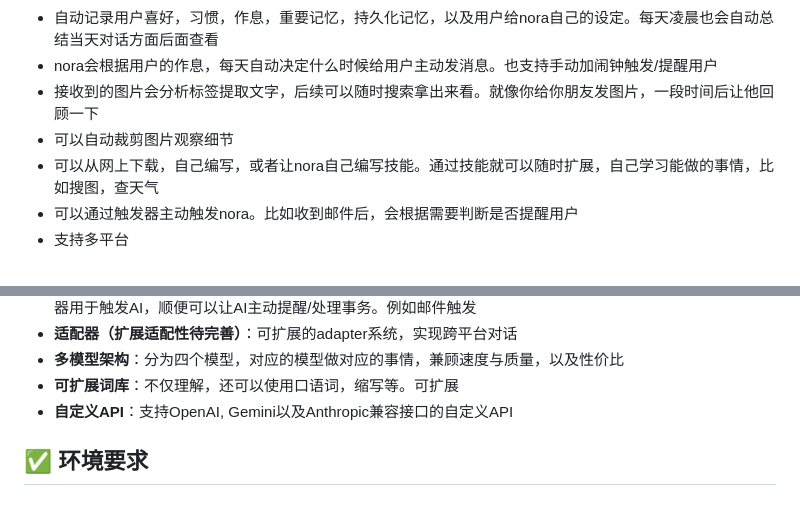
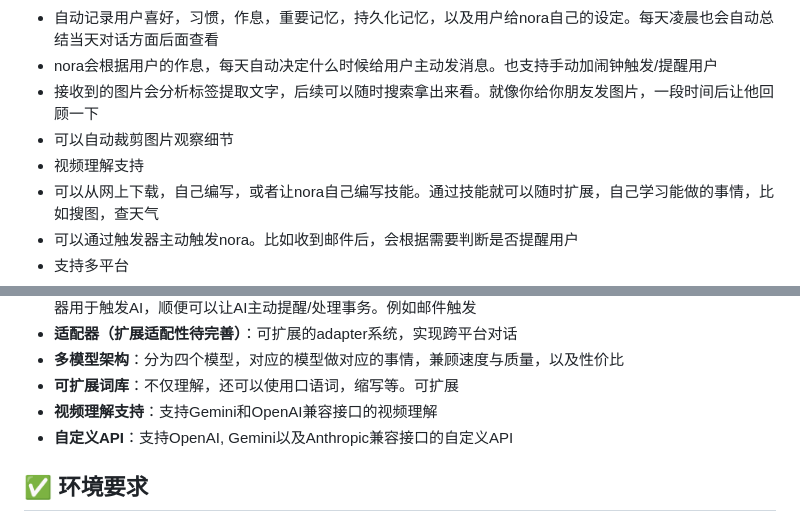
Before and after one commit to captain-wangrun-cn/N.O.R.A.Core, a Markdown page: README.md, 2 parts joined by grey strips. Drawn GitHub-style.

```diff
--- a/README.md
+++ b/README.md
@@ -24,6 +24,7 @@ N.O.R.A.Core 是一个主要 AI 助手框架，旨在提供个人陪伴和一点
 - nora会根据用户的作息，每天自动决定什么时候给用户主动发消息。也支持手动加闹钟触发/提醒用户
 - 接收到的图片会分析标签提取文字，后续可以随时搜索拿出来看。就像你给你朋友发图片，一段时间后让他回顾一下
 - 可以自动裁剪图片观察细节
+- 视频理解支持
 - 可以从网上下载，自己编写，或者让nora自己编写技能。通过技能就可以随时扩展，自己学习能做的事情，比如搜图，查天气
 - 可以通过触发器主动触发nora。比如收到邮件后，会根据需要判断是否提醒用户
 - 支持多平台
@@ -44,6 +45,7 @@ N.O.R.A.Core 是一个主要 AI 助手框架，旨在提供个人陪伴和一点
 - **适配器<font color="red">（扩展适配性待完善）</font>**：可扩展的adapter系统，实现跨平台对话
 - **多模型架构**：分为四个模型，对应的模型做对应的事情，兼顾速度与质量，以及性价比
 - **可扩展词库**：不仅理解，还可以使用口语词，缩写等。可扩展
+- **视频理解支持**：支持Gemini和OpenAI兼容接口的视频理解
 - **自定义API**：支持OpenAI, Gemini以及Anthropic兼容接口的自定义API
 
 ## ✅ 环境要求
```
